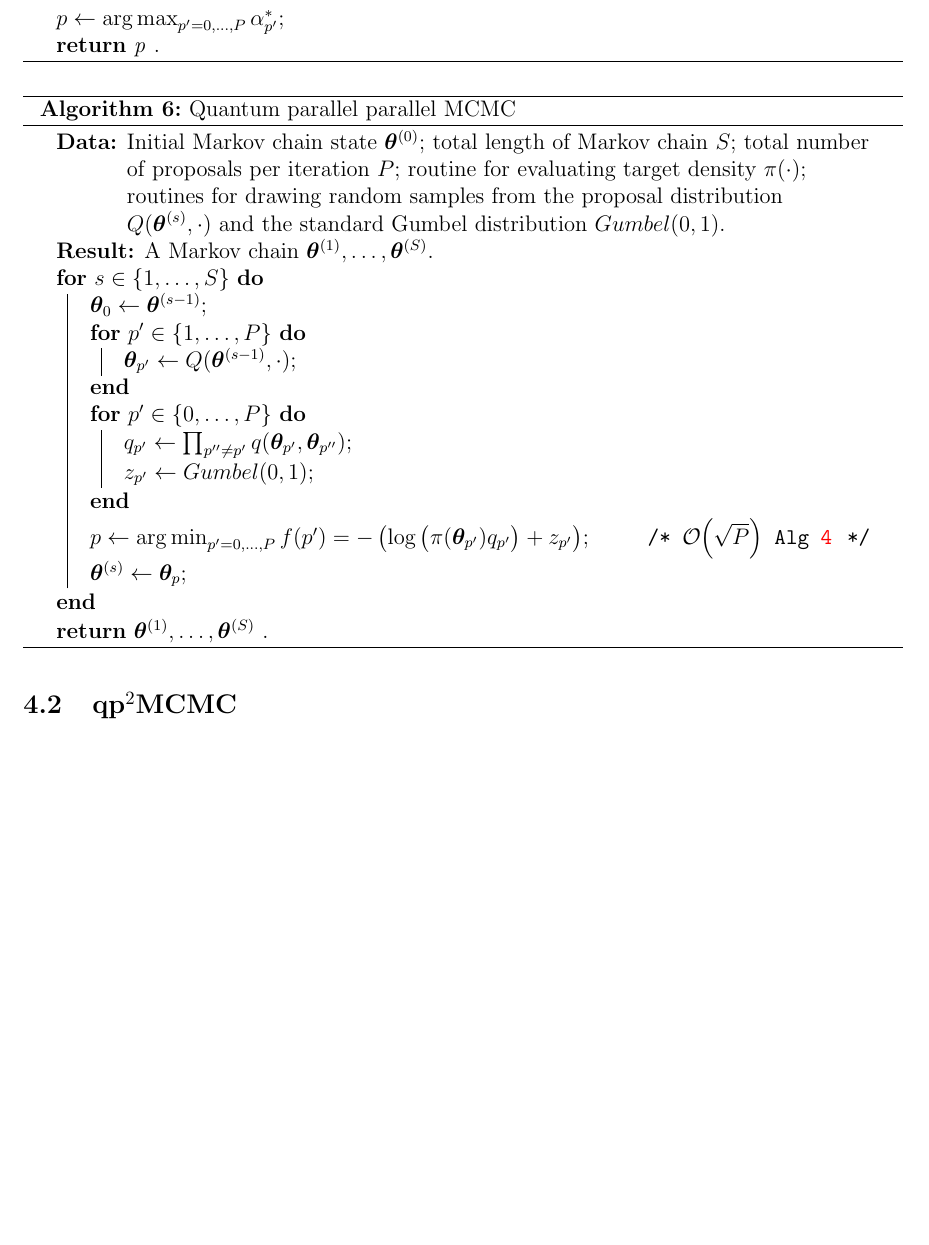
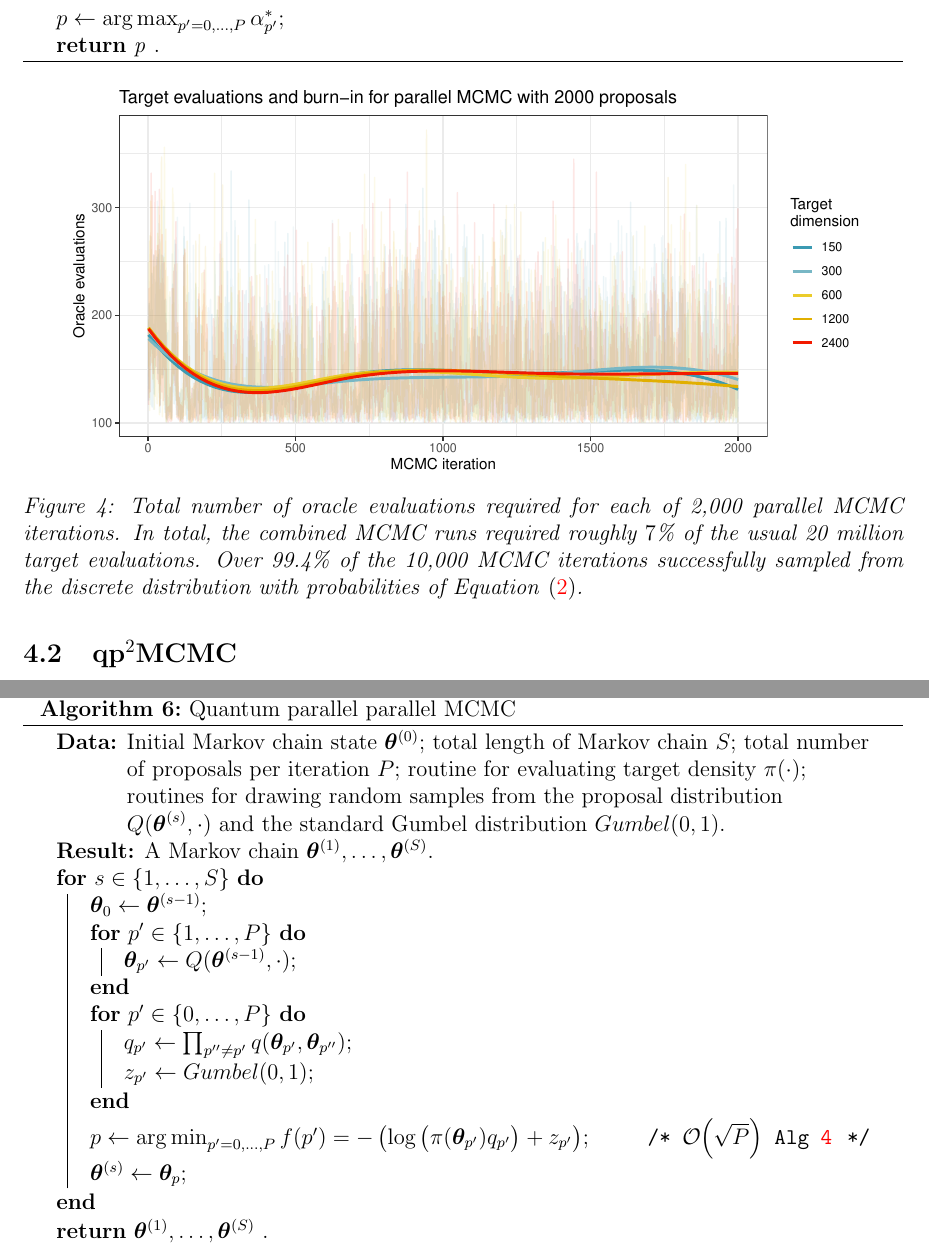
Before and after one commit to andrewjholbrook/qpMCMC, a LaTeX paper (main.tex): part of page 14 of 16 before the commit and two parts of pages 14 and 15 of 16 after it, the two joined at a grey line, cut so that both start at the same text, the shorter picture padded with empty space. Compiled offline with pdfLaTeX.

Commit message:
more caption

```diff
--- a/main.tex
+++ b/main.tex
@@ -563,7 +563,14 @@ where the final equality follows easily from the change of variables $u=\exp(-\a
 %	}
 \end{algorithm}
 
+
 \subsection{qp$^2$MCMC}
+
+ \begin{figure}[!t]
+	\centering
+	\includegraphics[width=0.9\linewidth]{mcmcIterations.pdf}
+	\caption{Total number of oracle evaluations required for each of 2,000 parallel MCMC iterations. In total, the combined MCMC runs required roughly $7$\% of the usual 20 million target evaluations. Over  99.4\% of the 10,000 MCMC iterations successfully sampled from the discrete distribution with probabilities of Equation \eqref{eq:probs}.}\label{fig:mcmcIterations}
+\end{figure}
 
 \begin{algorithm}[t!]
 	\caption{Quantum parallel parallel MCMC}\label{alg:qpMCMC}
```
Also changed, not shown: figures/mcmcIterations.pdf, 1 other file.
